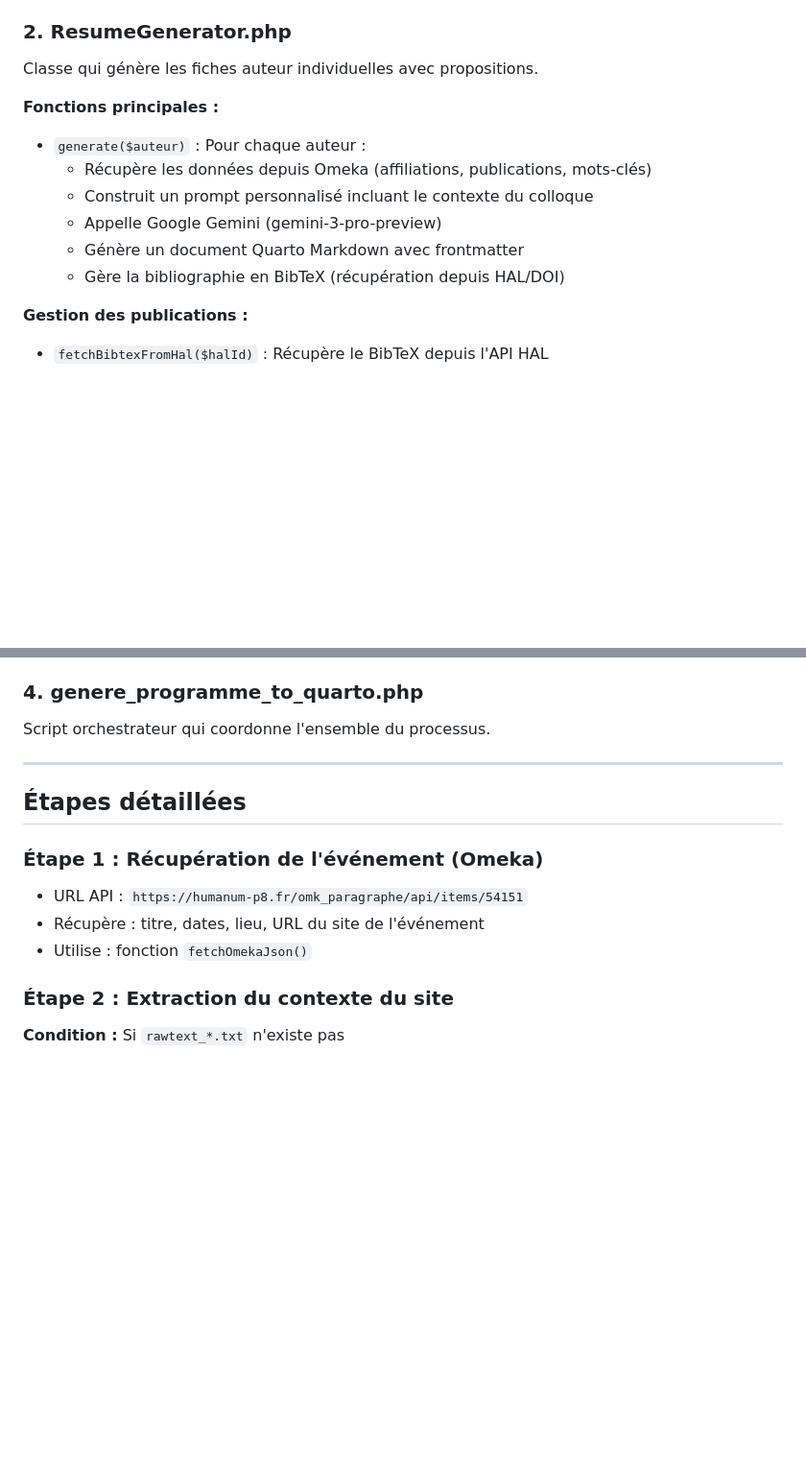
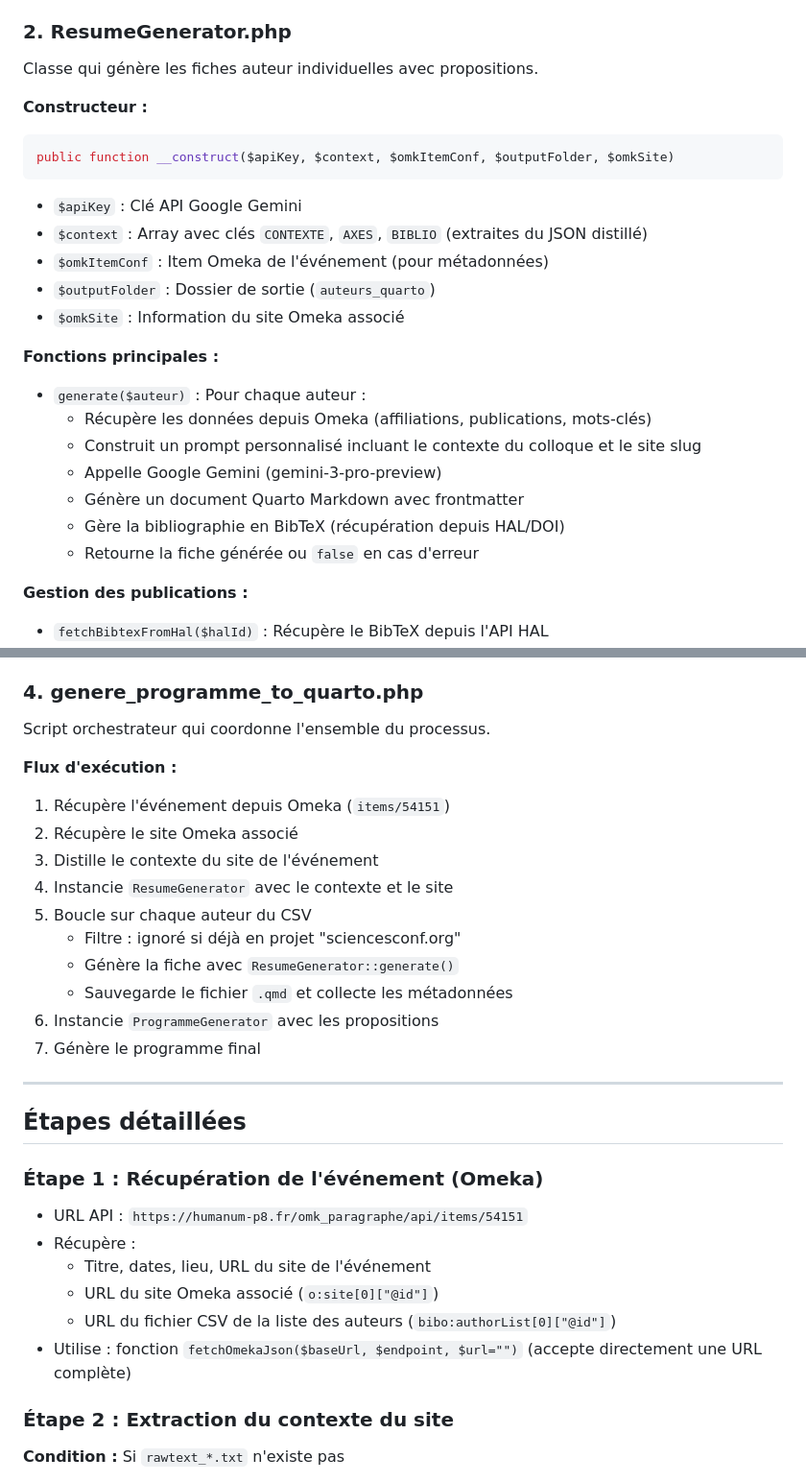
Before and after one commit to samszo/frontieres-numeriques_2026, a Markdown page: PROCESSUS_GENERATION.md, 2 parts joined by grey strips. Shown at 96% size. Rendered like a GitHub page; blank space fills up the shorter version.

````diff
--- a/PROCESSUS_GENERATION.md
+++ b/PROCESSUS_GENERATION.md
@@ -106,13 +114,24 @@ Classe responsable de l'analyse et de la distillation du contexte du colloque.
 ### 2. **ResumeGenerator.php**
 Classe qui génère les fiches auteur individuelles avec propositions.
 
+**Constructeur :**
+```php
+public function __construct($apiKey, $context, $omkItemConf, $outputFolder, $omkSite)
+```
+- `$apiKey` : Clé API Google Gemini
+- `$context` : Array avec clés `CONTEXTE`, `AXES`, `BIBLIO` (extraites du JSON distillé)
+- `$omkItemConf` : Item Omeka de l'événement (pour métadonnées)
+- `$outputFolder` : Dossier de sortie (`auteurs_quarto`)
+- `$omkSite` : Information du site Omeka associé
+
 **Fonctions principales :**
 - `generate($auteur)` : Pour chaque auteur :
   - Récupère les données depuis Omeka (affiliations, publications, mots-clés)
-  - Construit un prompt personnalisé incluant le contexte du colloque
+  - Construit un prompt personnalisé incluant le contexte du colloque et le site slug
   - Appelle Google Gemini (gemini-3-pro-preview)
   - Génère un document Quarto Markdown avec frontmatter
   - Gère la bibliographie en BibTeX (récupération depuis HAL/DOI)
+  - Retourne la fiche générée ou `false` en cas d'erreur
 
 **Gestion des publications :**
 - `fetchBibtexFromHal($halId)` : Récupère le BibTeX depuis l'API HAL
@@ -147,14 +176,29 @@ Classe qui synthétise les fiches auteur en programme global de conférence.
 ### 4. **genere_programme_to_quarto.php**
 Script orchestrateur qui coordonne l'ensemble du processus.
 
+**Flux d'exécution :**
+1. Récupère l'événement depuis Omeka (`items/54151`)
+2. Récupère le site Omeka associé
+3. Distille le contexte du site de l'événement
+4. Instancie `ResumeGenerator` avec le contexte et le site
+5. Boucle sur chaque auteur du CSV
+   - Filtre : ignoré si déjà en projet "sciencesconf.org"
+   - Génère la fiche avec `ResumeGenerator::generate()`
+   - Sauvegarde le fichier `.qmd` et collecte les métadonnées
+6. Instancie `ProgrammeGenerator` avec les propositions
+7. Génère le programme final
+
 ---
 
 ## Étapes détaillées
 
 ### **Étape 1 : Récupération de l'événement (Omeka)**
 - URL API : `https://humanum-p8.fr/omk_paragraphe/api/items/54151`
-- Récupère : titre, dates, lieu, URL du site de l'événement
-- Utilise : fonction `fetchOmekaJson()`
+- Récupère :
+  - Titre, dates, lieu, URL du site de l'événement
+  - URL du site Omeka associé (`o:site[0]["@id"]`)
+  - URL du fichier CSV de la liste des auteurs (`bibo:authorList[0]["@id"]`)
+- Utilise : fonction `fetchOmekaJson($baseUrl, $endpoint, $url="")` (accepte directement une URL complète)
 
 ### **Étape 2 : Extraction du contexte du site**
 **Condition :** Si `rawtext_*.txt` n'existe pas
````
Also changed, not shown: other parts of PROCESSUS_GENERATION.md (+147 -83 lines).
